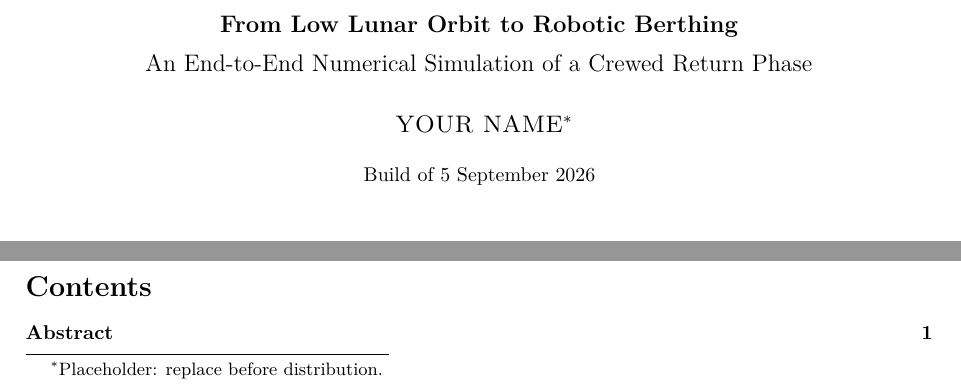
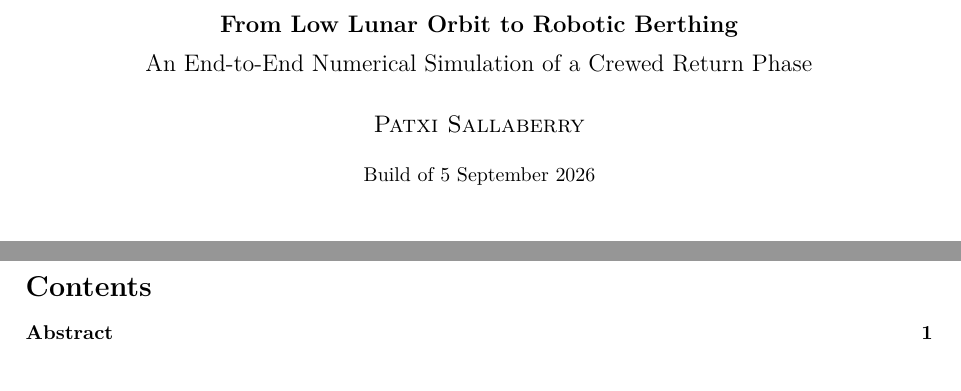
Before and after one commit to Patxi-Sallaberry/lunar-return, a LaTeX document (docs/report/main.tex): two parts of page 1 of 29, joined at a grey line, cut so that both start at the same text. Compiled offline with pdfLaTeX.

Commit message:
Set the report author to Patxi Sallaberry
Replaces the YOUR NAME placeholder on the title page and drops the
accompanying "replace before distribution" footnote. Rebuilt from clean so no
stale .aux could carry the footnote through: 29 pages, no undefined reference,
no overfull box above 20 pt.

Co-Authored-By: Claude Opus 5 <noreply@anthropic.com>
Claude-Session: https://claude.ai/code/session_01Vxyy7APm6nc6xLJwiY3MUZ

```diff
--- a/docs/report/main.tex
+++ b/docs/report/main.tex
@@ -45,7 +45,7 @@
 
 \title{\vspace{-14mm}\textbf{\large From Low Lunar Orbit to Robotic Berthing}\\[2mm]
        \large An End-to-End Numerical Simulation of a Crewed Return Phase}
-\author{\textsc{YOUR NAME}\thanks{Placeholder: replace before distribution.}}
+\author{\textsc{Patxi Sallaberry}}
 \date{\small Build of \mBuildDate}
 
 \begin{document}
```
Also changed, not shown: 1 other file.
